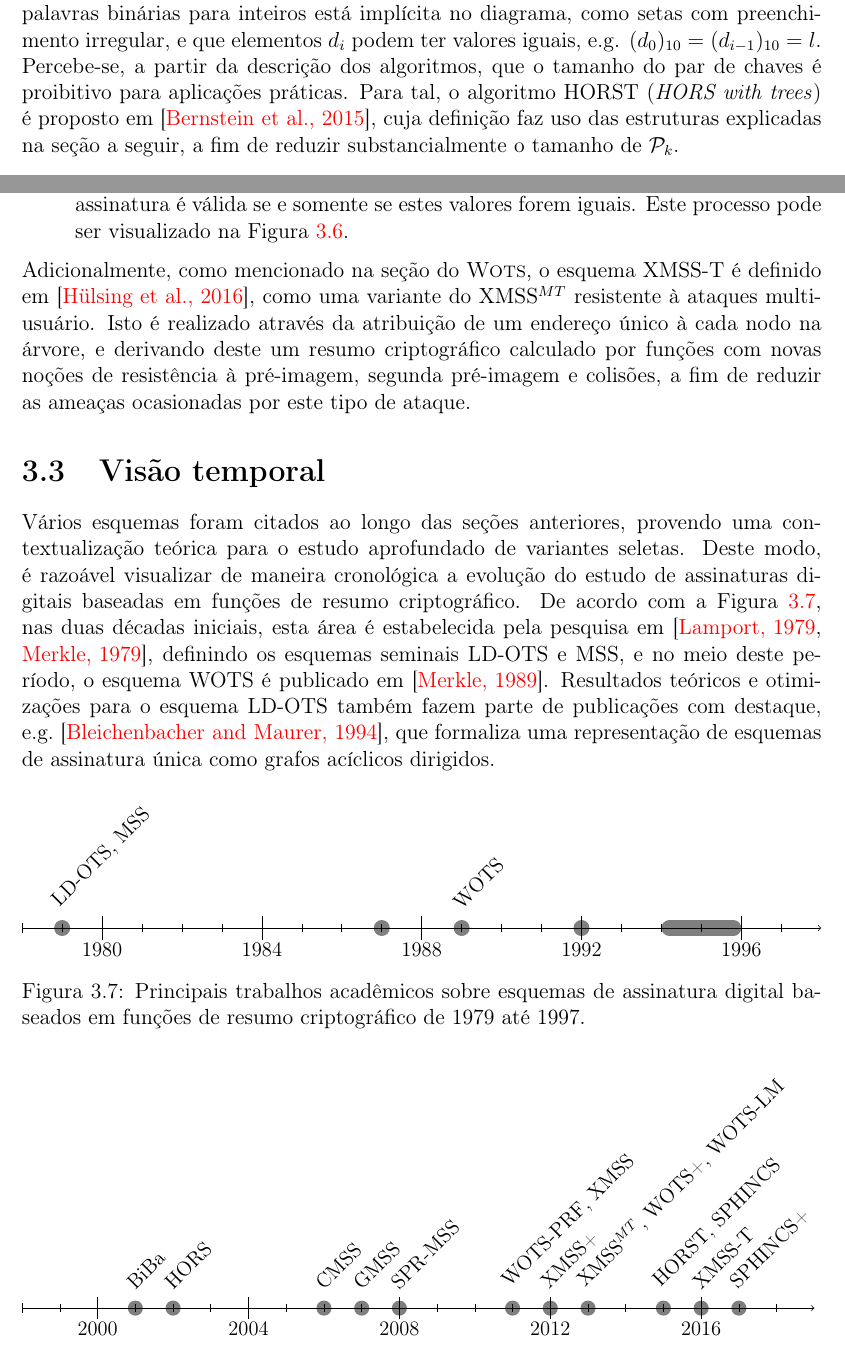
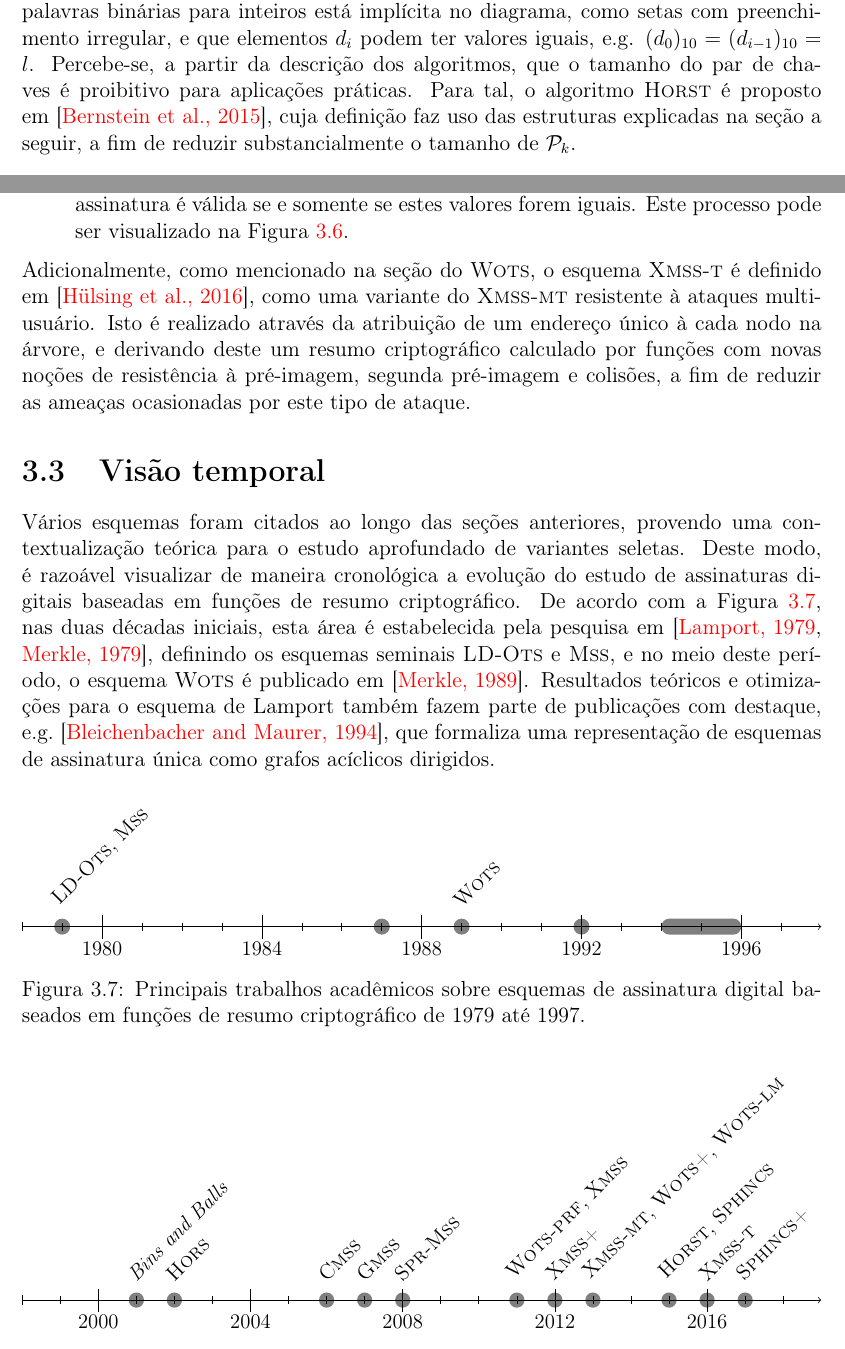
Before and after one commit to zambonin/bsc, a LaTeX document (bsc.tex): two parts of pages 26 and 36 of 43, joined at a grey line, cut so that both start at the same text. Compiled offline with pdfLaTeX.

Commit message:
sharelatex: update bsc.tex from r32675 to r32762

```diff
--- a/bsc.tex
+++ b/bsc.tex
@@ -1259,7 +1259,7 @@ A escolha de $r$ não é diretamente discutida, visto que acredita-se que uma fu
     \label{fig:7}
 \end{figure}
 
-É possível visualizar parte deste processo na Figura~\ref{fig:7}. Note que uma conversão de palavras binárias para inteiros está implícita no diagrama, como setas com preenchimento irregular, e que elementos $d_i$ podem ter valores iguais, e.g. $(d_{0})_{10} = (d_{i-1})_{10} = l$. Percebe-se, a partir da descrição dos algoritmos, que o tamanho do par de chaves é proibitivo para aplicações práticas. Para tal, o algoritmo HORST (\emph{HORS with trees}) é proposto em~\cite{Bernstein2015}, cuja definição faz uso das estruturas explicadas na seção a seguir, a fim de reduzir substancialmente o tamanho de $\pk{}$.
+É possível visualizar parte deste processo na Figura~\ref{fig:7}. Note que uma conversão de palavras binárias para inteiros está implícita no diagrama, como setas com preenchimento irregular, e que elementos $d_i$ podem ter valores iguais, e.g. $(d_{0})_{10} = (d_{i-1})_{10} = l$. Percebe-se, a partir da descrição dos algoritmos, que o tamanho do par de chaves é proibitivo para aplicações práticas. Para tal, o algoritmo \horst{} é proposto em~\cite{Bernstein2015}, cuja definição faz uso das estruturas explicadas na seção a seguir, a fim de reduzir substancialmente o tamanho de $\pk{}$.
 
 \section{Esquemas baseados em árvores de Merkle}
 
@@ -1646,18 +1646,18 @@ Finalmente, é possível descrever o esquema. Tome o parâmetro de segurança $m
 
 \end{enumerate}
 
-Adicionalmente, como mencionado na seção do \textsc{Wots}, o esquema XMSS-T é definido em~\cite{Hulsing:2016:MMA:3081852.3081871}, como uma variante do XMSS$^{MT}$ resistente à ataques multiusuário. Isto é realizado através da atribuição de um endereço único à cada nodo na árvore, e derivando deste um resumo criptográfico calculado por funções com novas noções de resistência à pré-imagem, segunda pré-imagem e colisões, a fim de reduzir as ameaças ocasionadas por este tipo de ataque.
+Adicionalmente, como mencionado na seção do \textsc{Wots}, o esquema \xmsst{} é definido em~\cite{Hulsing:2016:MMA:3081852.3081871}, como uma variante do \xmssmt{} resistente à ataques multiusuário. Isto é realizado através da atribuição de um endereço único à cada nodo na árvore, e derivando deste um resumo criptográfico calculado por funções com novas noções de resistência à pré-imagem, segunda pré-imagem e colisões, a fim de reduzir as ameaças ocasionadas por este tipo de ataque.
 
 \section{Visão temporal}
 
-Vários esquemas foram citados ao longo das seções anteriores, provendo uma contextualização teórica para o estudo aprofundado de variantes seletas. Deste modo, é razoável visualizar de maneira cronológica a evolução do estudo de assinaturas digitais baseadas em funções de resumo criptográfico. De acordo com a Figura~\ref{fig:10}, nas duas décadas iniciais, esta área é estabelecida pela pesquisa em~\cite{lamport1979constructing,Merkle:1979:SAP:909000}, definindo os esquemas seminais LD-OTS e MSS, e no meio deste período, o esquema WOTS é publicado em~\cite{Merkle:1989:CDS:118209.118230}. Resultados teóricos e otimizações para o esquema LD-OTS também fazem parte de publicações com destaque, e.g.~\cite{Bleichenbacher:1994:DAG:646759.705830}, que formaliza uma representação de esquemas de assinatura única como grafos acíclicos dirigidos.
+Vários esquemas foram citados ao longo das seções anteriores, provendo uma contextualização teórica para o estudo aprofundado de variantes seletas. Deste modo, é razoável visualizar de maneira cronológica a evolução do estudo de assinaturas digitais baseadas em funções de resumo criptográfico. De acordo com a Figura~\ref{fig:10}, nas duas décadas iniciais, esta área é estabelecida pela pesquisa em~\cite{lamport1979constructing,Merkle:1979:SAP:909000}, definindo os esquemas seminais \lots{} e \mss{}, e no meio deste período, o esquema \wots{} é publicado em~\cite{Merkle:1989:CDS:118209.118230}. Resultados teóricos e otimizações para o esquema de Lamport também fazem parte de publicações com destaque, e.g.~\cite{Bleichenbacher:1994:DAG:646759.705830}, que formaliza uma representação de esquemas de assinatura única como grafos acíclicos dirigidos.
 
 \begin{figure}[ht]
   \centering
   \begin{chronology}[4]{1978}{1997}{\textwidth}
-    \event{1979}{LD-OTS, MSS}
+    \event{1979}{\lots{}, \mss{}}
     \event{1987}{}
-    \event{1989}{WOTS}
+    \event{1989}{\wots{}}
     \event{1992}{}
     \event[1996]{1994}{}
   \end{chronology}
@@ -1668,17 +1668,17 @@ Vários esquemas foram citados ao longo das seções anteriores, provendo uma co
 \begin{figure}[ht]
     \centering
       \begin{chronology}[4]{1998}{2018}{\textwidth}
-        \event{2001}{BiBa}
-        \event{2002}{HORS}
-        \event{2006}{CMSS}
-        \event{2007}{GMSS}
-        \event{2008}{SPR-MSS}
-        \event{2011}{WOTS-PRF, XMSS}
-        \event{2012}{XMSS+}
-        \event{2013}{XMSS$^{MT}$, WOTS+, WOTS-LM}
-        \event{2015}{HORST, SPHINCS}
-        \event{2016}{XMSS-T}
-        \event{2017}{SPHINCS+}
+        \event{2001}{\emph{Bins and Balls}}
+        \event{2002}{\hors{}}
+        \event{2006}{\cmss{}}
+        \event{2007}{\gmss{}}
+        \event{2008}{\sprmss{}}
+        \event{2011}{\wotsprf{}, \xmss{}}
+        \event{2012}{\xmss{}+}
+        \event{2013}{\xmssmt{}, \wotsplus{}, \wotslm{}}
+        \event{2015}{\horst{}, \sphincs{}}
+        \event{2016}{\xmsst{}}
+        \event{2017}{\sphincs{}+}
       \end{chronology}
       \caption{Principais trabalhos acadêmicos sobre esquemas de assinatura digital baseados em funções de resumo criptográfico de 1998 até 2018.}
       \label{fig:11}
```
Also changed, not shown: bsc.tex (10 more changed lines).
